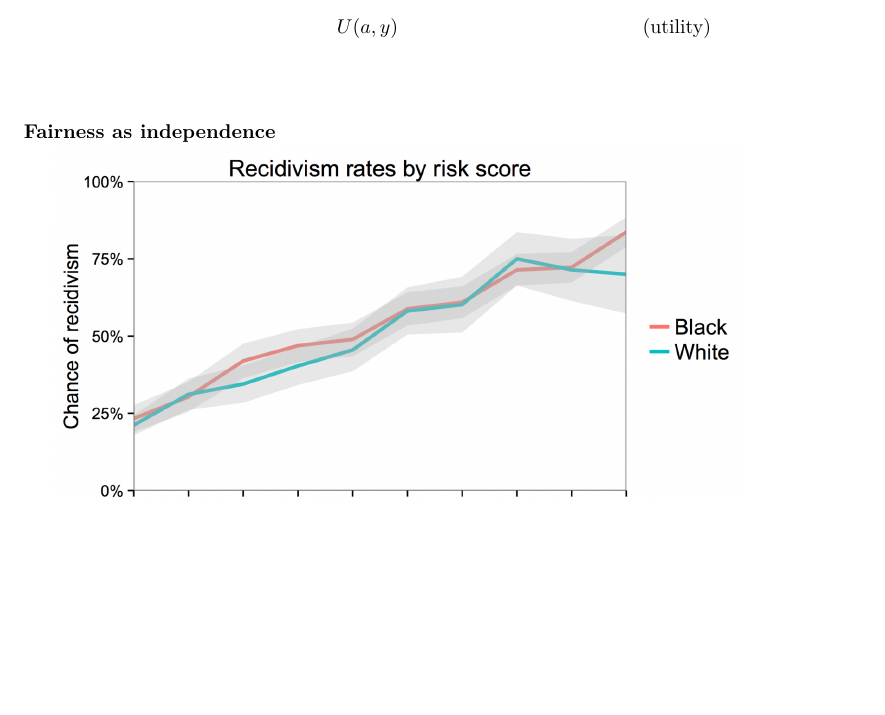
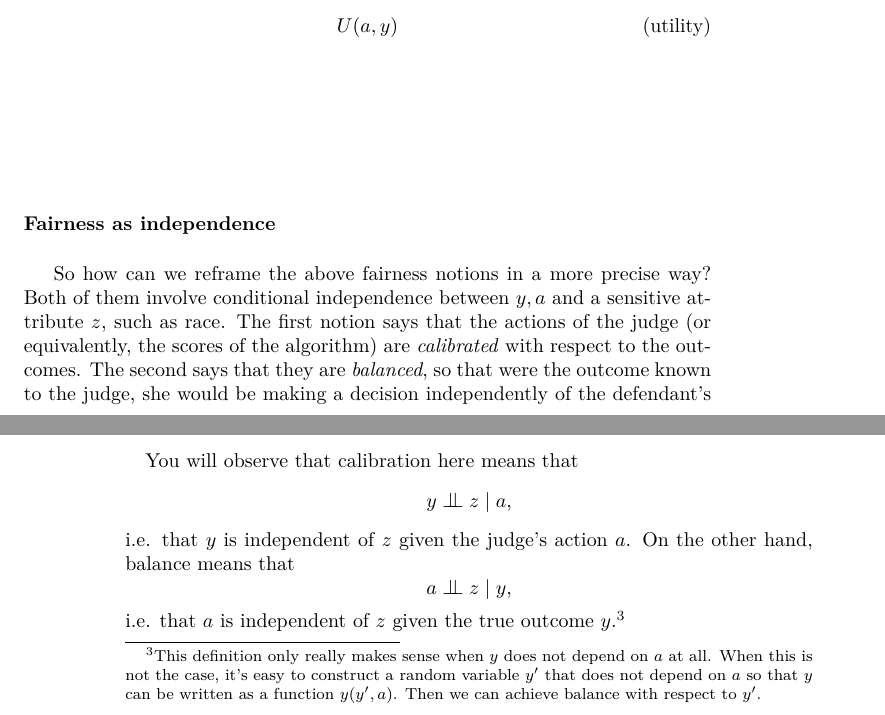
Before and after one commit to olethrosdc/ml-society-science, a LaTeX book (notes/notes.tex, which reads notes/fairness.tex): part of page 5 of 11 before the commit and two parts of pages 5 and 6 of 11 after it, the two joined at a grey line, cut so that both start at the same text, the shorter picture padded with empty space. Compiled offline with LuaLaTeX.

Commit message:
more on fairness

```diff
--- a/notes/fairness.tex
+++ b/notes/fairness.tex
@@ -114,6 +128,7 @@
 
 \begin{frame}
   \frametitle{Fairness as independence}
+  \only<article>{So how can we reframe the above fairness notions in a more precise way? Both of them involve conditional independence between $y, a$ and a sensitive attribute $z$, such as race. The first notion says that the actions of the judge (or equivalently, the scores of the algorithm) are \emph{calibrated} with respect to the outcomes. The second says that they are \emph{balanced}, so that were the outcome known to the judge, she would be making a decision independently of the defendant's race.}
   \only<1>{
     \includegraphics[width=\columnwidth]{../figures/imrs}
   }
@@ -135,10 +150,23 @@
       \end{align}
     \end{column}
   \end{columns}
+  \only<article>{
+    You will observe that calibration here means that
+    \[
+      y \indep z \mid a,
+    \]
+    i.e. that $y$ is independent of $z$ given the judge's action $a$.
+    On the other hand, balance means that
+    \[
+      a \indep z \mid y,
+    \]
+    i.e. that $a$ is independent of $z$ given the true outcome $y$.\footnote{This definition only really makes sense when $y$ does not depend on $a$ at all. When this is not the case, it's easy to construct a random variable $y'$ that does not depend on $a$ so that $y$ can be written as a function $y(y', a)$. Then we can achieve balance with respect to $y'$.}
+  }
 \end{frame}
 
 \begin{frame}
   \frametitle{Fairness as similarity.}
+  \only<article>{Another idea of fairness has to do with meritocracy. If one candidate is better than another, shouldn't that candidate be always preferred? How can we formalise this?}
   \begin{block}{Find a policy $\pol$ that}
     \begin{itemize}
     \item Maximises utility $\util$.
```
Also changed, not shown: notes/fairness.tex (18 more changed lines), 1 other file.
